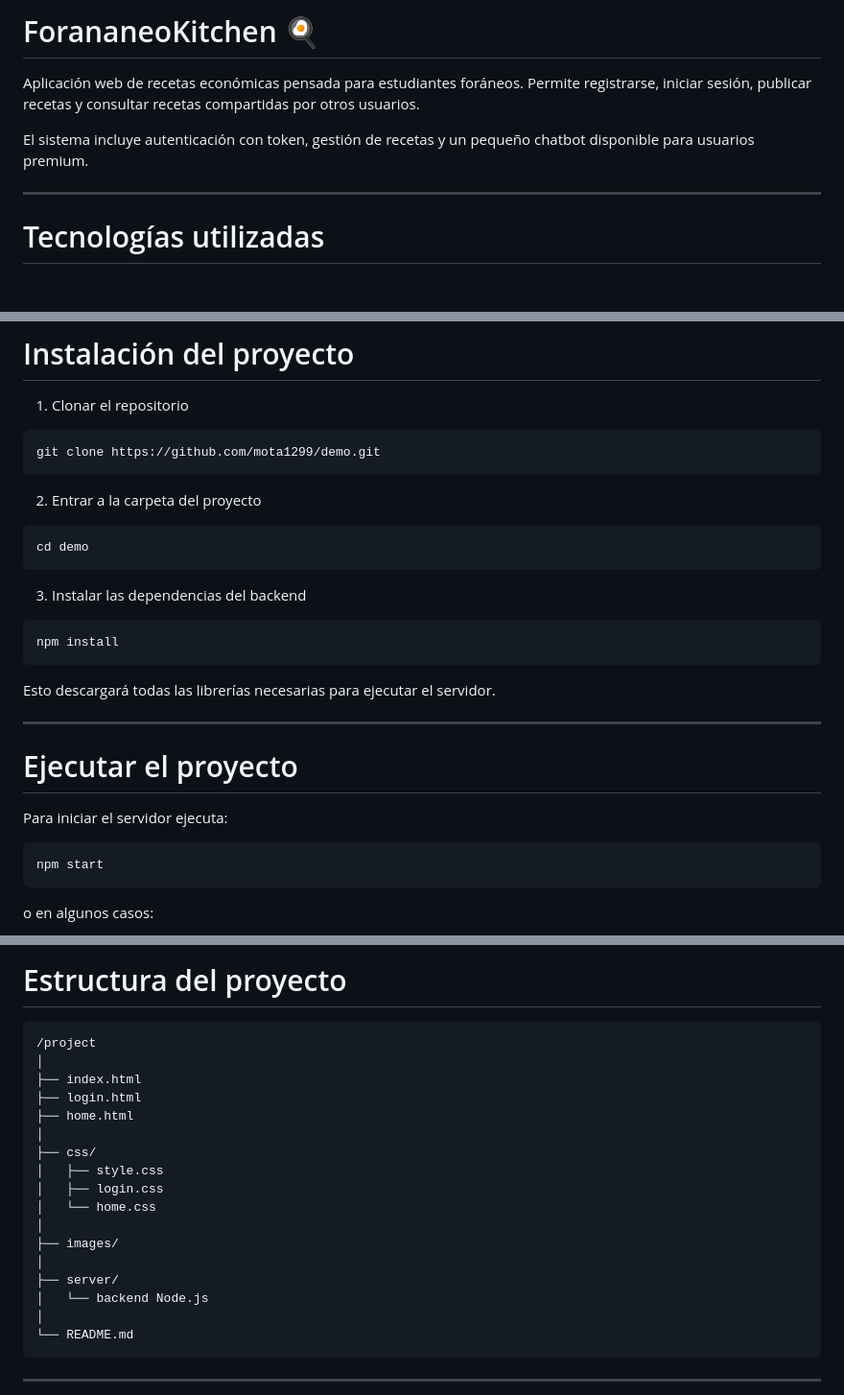
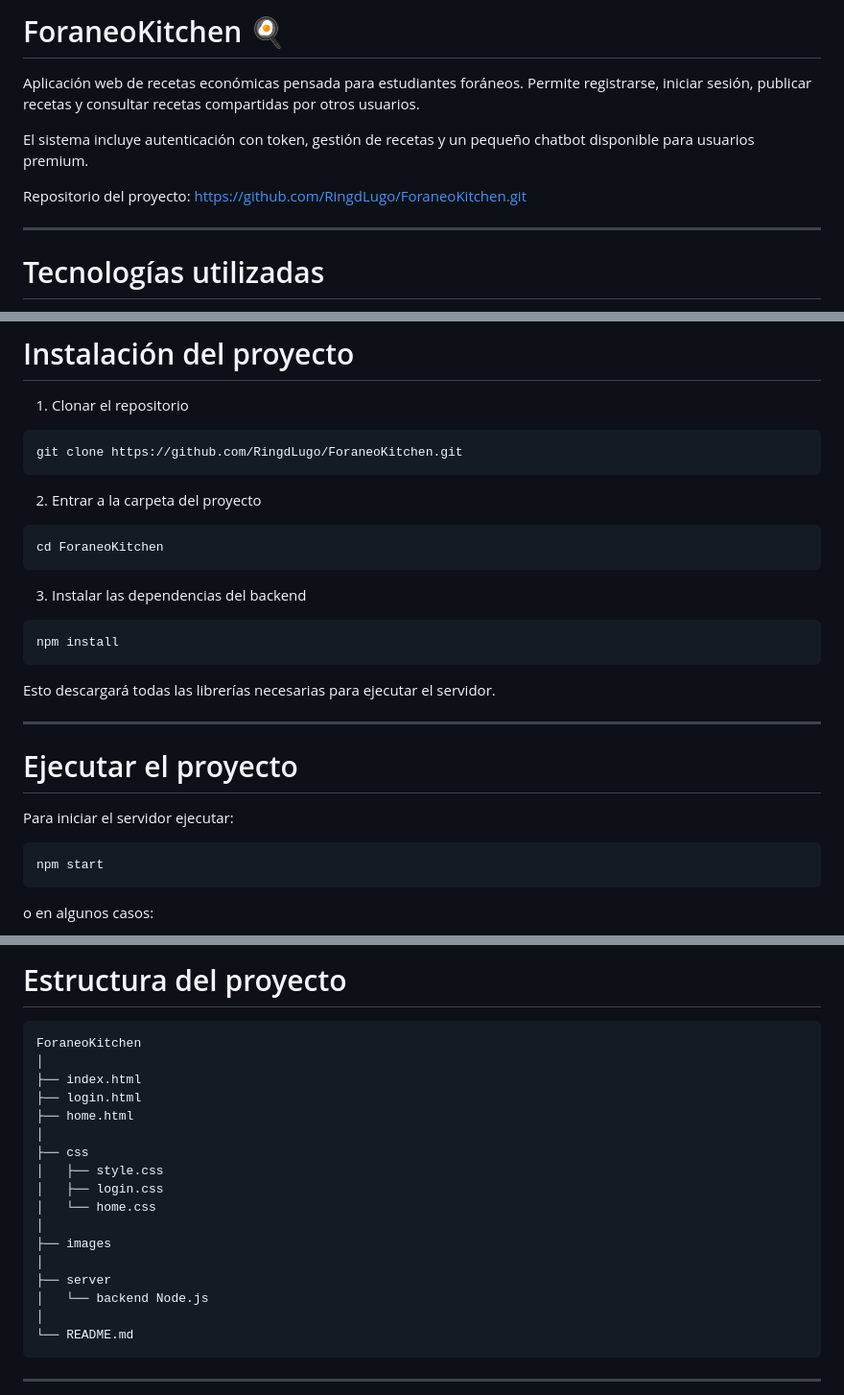
Before and after one commit to RingdLugo/ForaneoKitchen, a Markdown page: README.md, 3 parts joined by grey strips. Shown at 96% size. GitHub-like rendering; blank space fills up the shorter version.

Commit message:
README V.1

````diff
--- a/README.md
+++ b/README.md
@@ -1,9 +1,12 @@
-# ForananeoKitchen 🍳
+# ForaneoKitchen 🍳
 
 Aplicación web de recetas económicas pensada para estudiantes foráneos.
 Permite registrarse, iniciar sesión, publicar recetas y consultar recetas compartidas por otros usuarios.
 
 El sistema incluye autenticación con token, gestión de recetas y un pequeño chatbot disponible para usuarios premium.
+
+Repositorio del proyecto:
+https://github.com/RingdLugo/ForaneoKitchen.git
 
 ---
 
@@ -40,13 +43,13 @@ npm -v
 1. Clonar el repositorio
 
 ```
-git clone https://github.com/mota1299/demo.git
+git clone https://github.com/RingdLugo/ForaneoKitchen.git
 ```
 
 2. Entrar a la carpeta del proyecto
 
 ```
-cd demo
+cd ForaneoKitchen
 ```
 
 3. Instalar las dependencias del backend
@@ -61,7 +64,7 @@ Esto descargará todas las librerías necesarias para ejecutar el servidor.
 
 # Ejecutar el proyecto
 
-Para iniciar el servidor ejecuta:
+Para iniciar el servidor ejecutar:
 
 ```
 npm start
@@ -149,20 +241,20 @@ Si el usuario fue registrado como **premium**, también tendrá acceso al **chat
 # Estructura del proyecto
 
 ```
-/project
+ForaneoKitchen
 │
 ├── index.html
 ├── login.html
 ├── home.html
 │
-├── css/
+├── css
 │   ├── style.css
 │   ├── login.css
 │   └── home.css
 │
-├── images/
+├── images
 │
-├── server/
+├── server
 │   └── backend Node.js
 │
 └── README.md
````
Also changed, not shown: other parts of README.md (+89 -0 lines).
